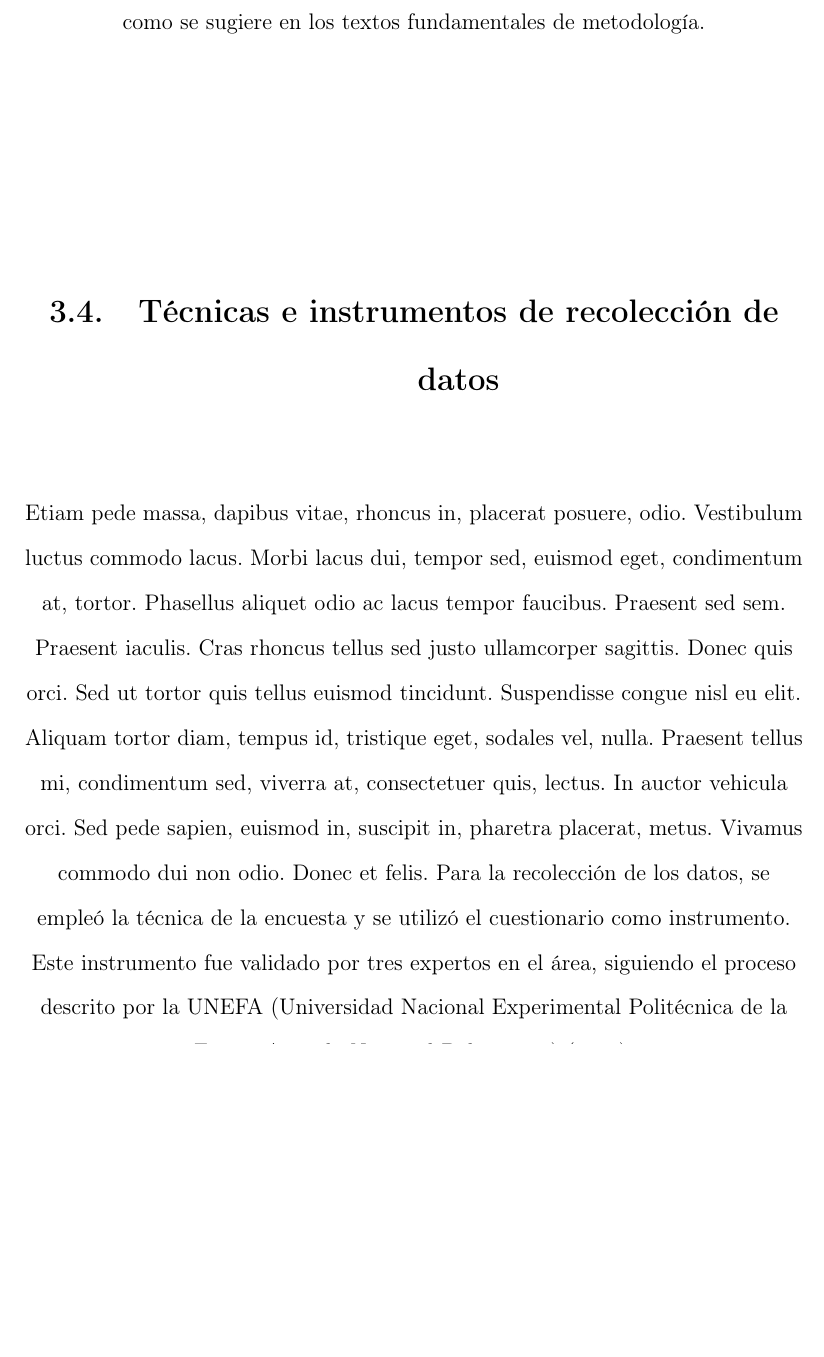
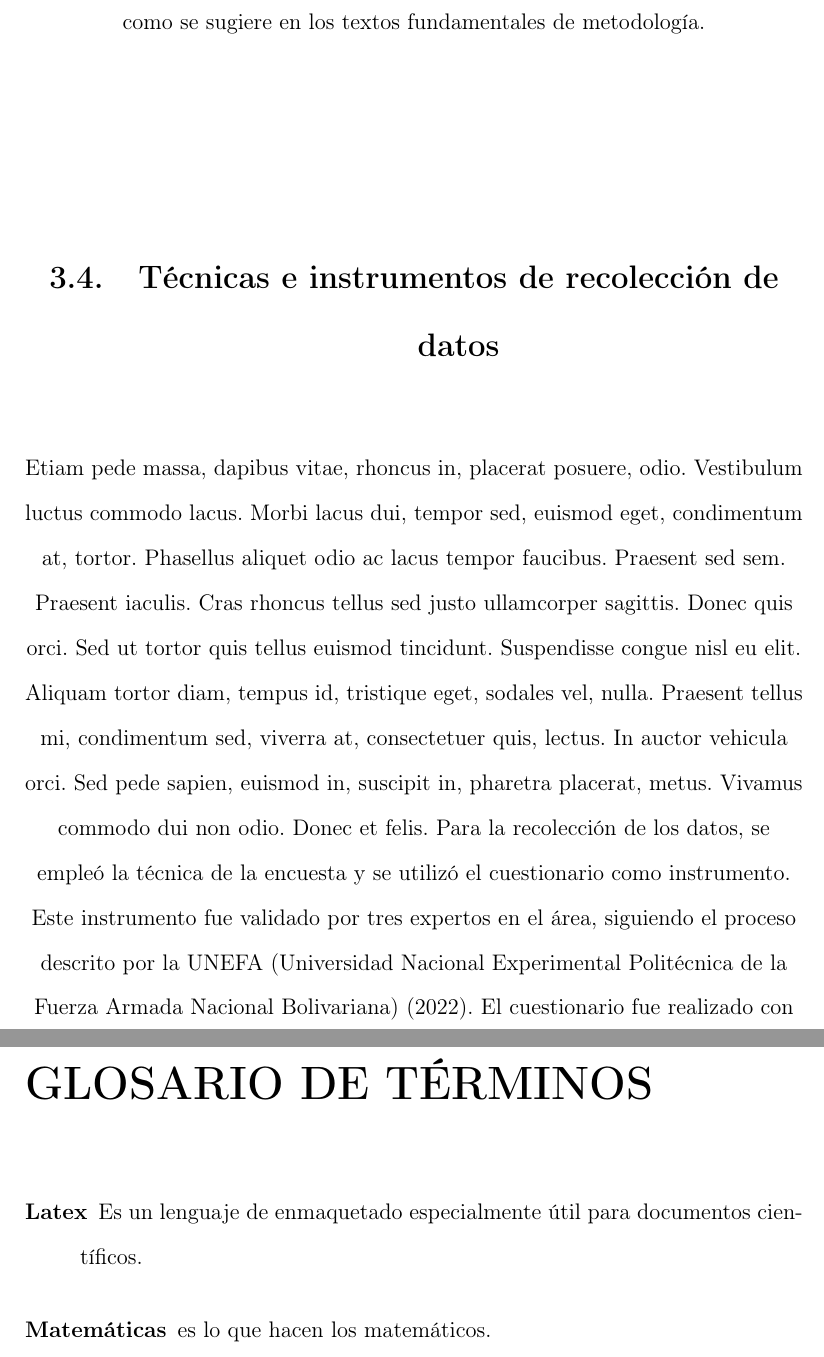
Before and after one commit to jahm86/Plantilla_TEG_LaTeX, a LaTeX book (principal.tex, which reads capitulos/cap3_marco_metodologico.tex, glosario.tex): part of page 15 of 20 before the commit and two parts of pages 15 and 21 of 22 after it, the two joined at a grey line, cut so that both start at the same text, the shorter picture padded with empty space. Compiled offline with pdfLaTeX.

Commit message:
Generar Glosario de Términos

```diff
--- a/capitulos/cap3_marco_metodologico.tex
+++ b/capitulos/cap3_marco_metodologico.tex
@@ -16,7 +16,7 @@ La población estuvo conformada por 450 individuos. La selección de la muestra
 
 \section{Técnicas e instrumentos de recolección de datos}
 \lipsum[21]
-Para la recolección de los datos, se empleó la técnica de la encuesta y se utilizó el cuestionario como instrumento. Este instrumento fue validado por tres expertos en el área, siguiendo el proceso descrito por la \textcite{online:unefa2022}.
+Para la recolección de los datos, se empleó la técnica de la encuesta y se utilizó el cuestionario como instrumento. Este instrumento fue validado por tres expertos en el área, siguiendo el proceso descrito por la \textcite{online:unefa2022}. El cuestionario fue realizado con \Gls{latex} y \gls{maths}.
 
 \section{Técnicas de procesamiento y análisis de datos}
 \lipsum[22]
--- /dev/null
+++ b/glosario.tex
@@ -0,0 +1,53 @@
+% =================================================================
+% ARCHIVO DE DEFINICIÓN DE GLOSARIO DE TÉRMINOS (glosario.tex)
+% =================================================================
+
+% Para añadir un término al glosario, usa el siguiente comando:
+% \newglossaryentry{etiqueta_corta}{propiedades}
+
+% ------------------------------------------------------------------------------------------
+% PROPIEDADES MÍNIMAS REQUERIDAS:
+% - {etiqueta_corta}: El ID interno para hacer referencia (ej. 'robot', 'latex').
+% - name={Nombre}: El nombre que aparecerá en el glosario (ej. 'Robot', 'Latex').
+%                  ¡Debe ir con la primera letra en mayúscula para mantener el formato UNEFA!
+% - description={...}: La definición completa del término.
+% ------------------------------------------------------------------------------------------
+
+% USO EN EL DOCUMENTO:
+% - Los términos SÓLO aparecerán en el glosario si son llamados al menos una vez en el cuerpo.
+% - \gls{etiqueta_corta}: Inserta el término en minúsculas (ej. robot).
+% - \Gls{etiqueta_corta}: Inserta el término con la primera letra en MAYÚSCULA (ej. Robot).
+% - \glspl{etiqueta_corta} / \Glspl{etiqueta_corta}: Versiones PLURALES.
+% ------------------------------------------------------------------------------------------
+
+% EJEMPLO:
+% \newglossaryentry{arduino}
+% {
+%     name={Arduino},
+%     description={Arduino es una tecnología de hardware de código abierto...}
+% }
+%
+% Uso en el texto: "La placa de desarrollo es un \gls{arduino}"
+
+% Para más información, consulte info_glosario.md
+
+
+\newglossaryentry{latex}
+{
+    name=Latex,
+    description={Es un lenguaje de enmaquetado especialmente útil
+    para documentos científicos}
+}
+
+\newglossaryentry{maths}
+{
+    name=Matemáticas,
+    description={es lo que hacen los matemáticos}
+}
+
+\newglossaryentry{vacio}
+{
+    name=Vacío,
+    description={Término que nunca se empleó, y por lo tanto no debería
+    aparecer en el glosario}
+}
--- a/principal.tex
+++ b/principal.tex
@@ -15,7 +15,7 @@
 \usepackage{geometry}  % A menudo necesario para un mejor manejo de márgenes en diagramas anchos
 \usepackage{setspace}  % Para el interlineado vertical (1.0, 1.5 o 2.0)
 \usepackage{fancyhdr}  % Para el manejo de las cabeceras y piés de página
-\usepackage{graphicx}  % Para insertar
+\usepackage{graphicx}  % Para insertar imágenes
 \usepackage{ragged2e}  % Para la justificación del texto
 \usepackage{pgfgantt}  % Para el manejo de diagramas de Gantt
 \usepackage{pdflscape} % Permite rotar una sola página, útil para figuras grandes com el diagrama de Gantt
@@ -147,6 +147,11 @@
 
 % A partir de aquí, usa \ifTEG para incluir contenido.
 
+% --- 9. FABRICACIÓN DE GLOSARIOS ---
+\usepackage[nonumberlist,toc]{glossaries}     % Genera glosarios
+\makeglossaries
+% Incluir página de glosario
+\input{glosario}
 
 
 \begin{document}
@@ -231,3 +236,5 @@
 \printbibliography[heading=bibintoc, title={REFERENCIAS BIBLIOGRÁFICAS}] % Se usa el título completo
 \cleardoublepage
 
+% Glosario
+\def\@glosname{Glosario de Términos}
```
Also changed, not shown: info_glosario.md (added, +36 -0 lines), latexmkrc (added), principal.tex (6 more changed lines).
